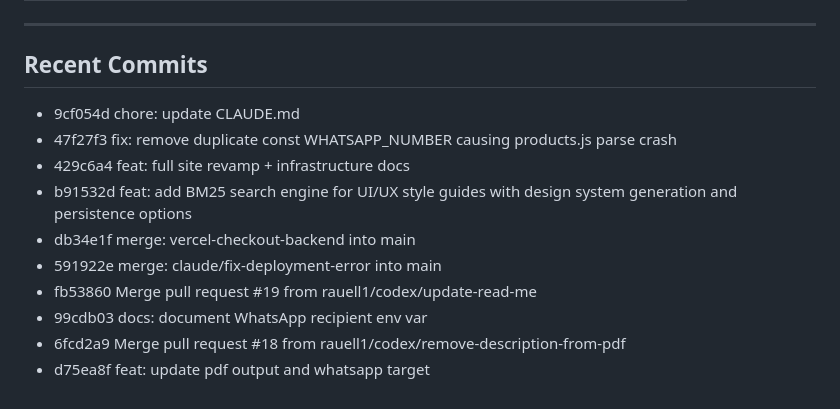
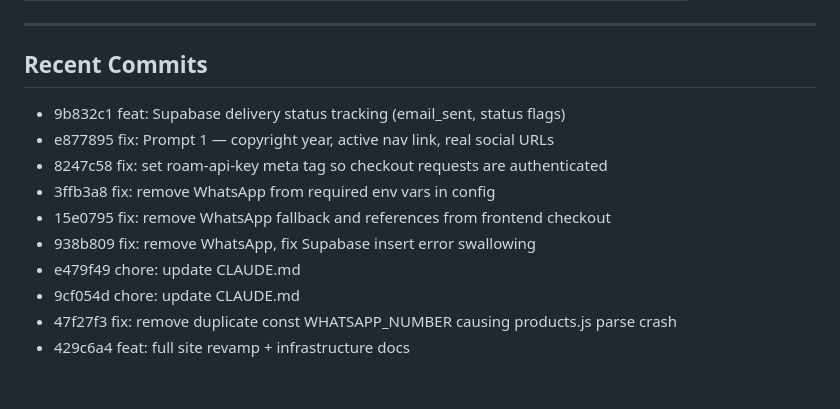
Before and after one commit to rauell1/roam-energy-page, a Markdown page: CLAUDE.md, the part around one of its changes. Drawn GitHub-style.

Commit message:
chore: update CLAUDE.md

```diff
--- a/CLAUDE.md
+++ b/CLAUDE.md
@@ -155,13 +155,13 @@ Matches [roam-electric.com](https://www.roam-electric.com/) visual identity:
 
 <!-- RECENT_COMMITS -->
 
+- 9b832c1 feat: Supabase delivery status tracking (email_sent, status flags)
+- e877895 fix: Prompt 1 — copyright year, active nav link, real social URLs
+- 8247c58 fix: set roam-api-key meta tag so checkout requests are authenticated
+- 3ffb3a8 fix: remove WhatsApp from required env vars in config
+- 15e0795 fix: remove WhatsApp fallback and references from frontend checkout
+- 938b809 fix: remove WhatsApp, fix Supabase insert error swallowing
+- e479f49 chore: update CLAUDE.md
 - 9cf054d chore: update CLAUDE.md
 - 47f27f3 fix: remove duplicate const WHATSAPP_NUMBER causing products.js parse crash
 - 429c6a4 feat: full site revamp + infrastructure docs
-- b91532d feat: add BM25 search engine for UI/UX style guides with design system generation and persistence options
-- db34e1f merge: vercel-checkout-backend into main
-- 591922e merge: claude/fix-deployment-error into main
-- fb53860 Merge pull request #19 from rauell1/codex/update-read-me
-- 99cdb03 docs: document WhatsApp recipient env var
-- 6fcd2a9 Merge pull request #18 from rauell1/codex/remove-description-from-pdf
-- d75ea8f feat: update pdf output and whatsapp target
```
Also changed, not shown: other parts of CLAUDE.md (+1 -1 lines).
